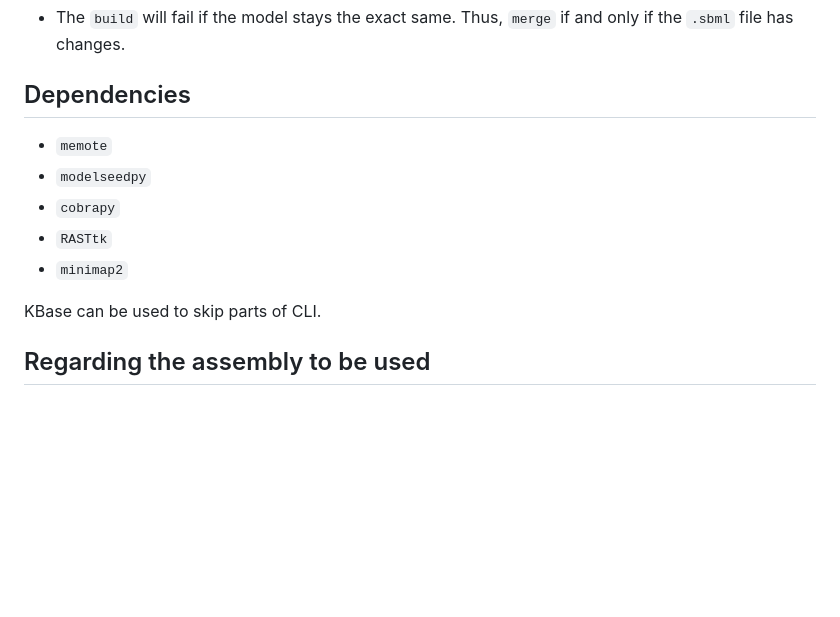
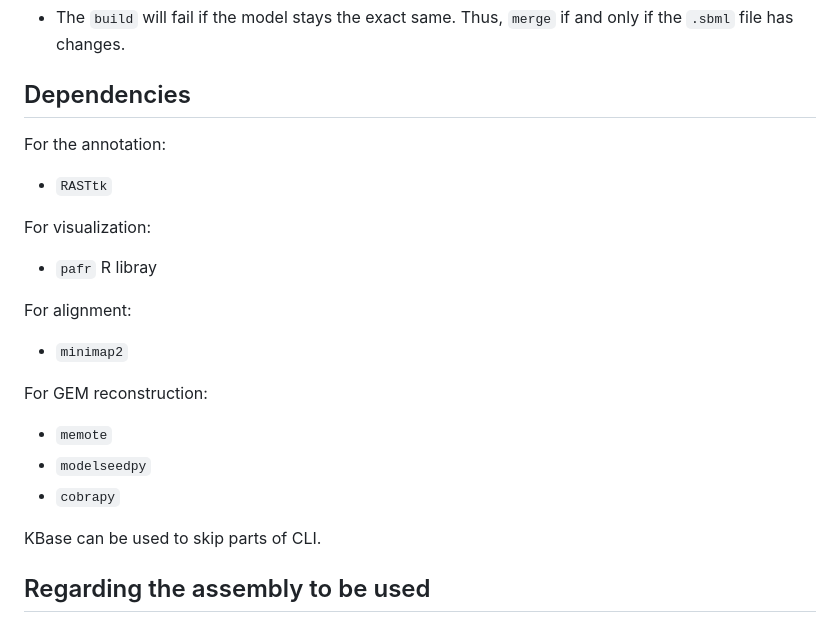
Before and after one commit to hariszaf/Salmonella-infantis-GEM, a Markdown page: README.md, the part around the change. GitHub-like rendering; blank space fills up the shorter version.

Commit message:
keep track of dependencies per task

```diff
--- a/README.md
+++ b/README.md
@@ -9,11 +9,21 @@
 
 ## Dependencies
 
+For the annotation:
+- `RASTtk`
+
+
+For visualization:
+- `pafr` R libray
+
+For alignment:
+- `minimap2`
+
+For GEM reconstruction:
+
 - `memote`
 - `modelseedpy`
 - `cobrapy`
-- `RASTtk`
-- `minimap2`
 
 KBase can be used to skip parts of CLI.
 
```
